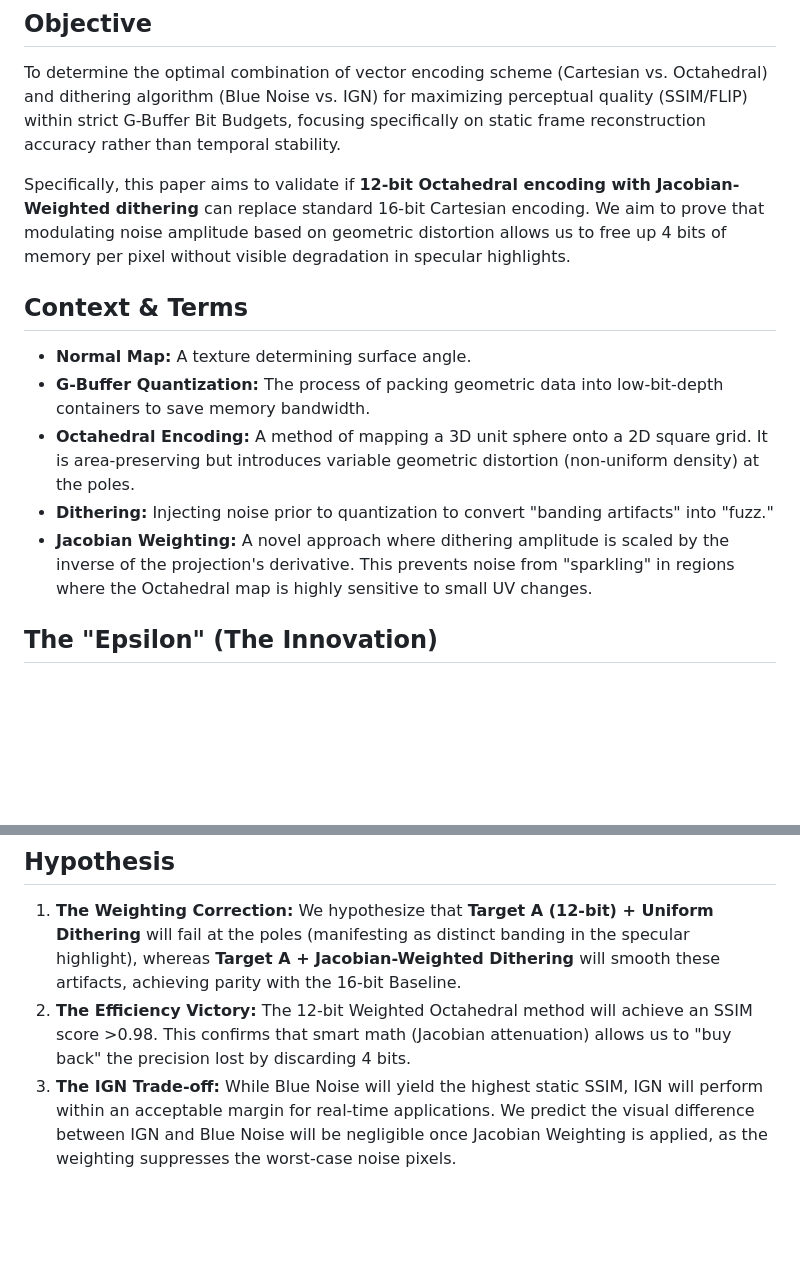
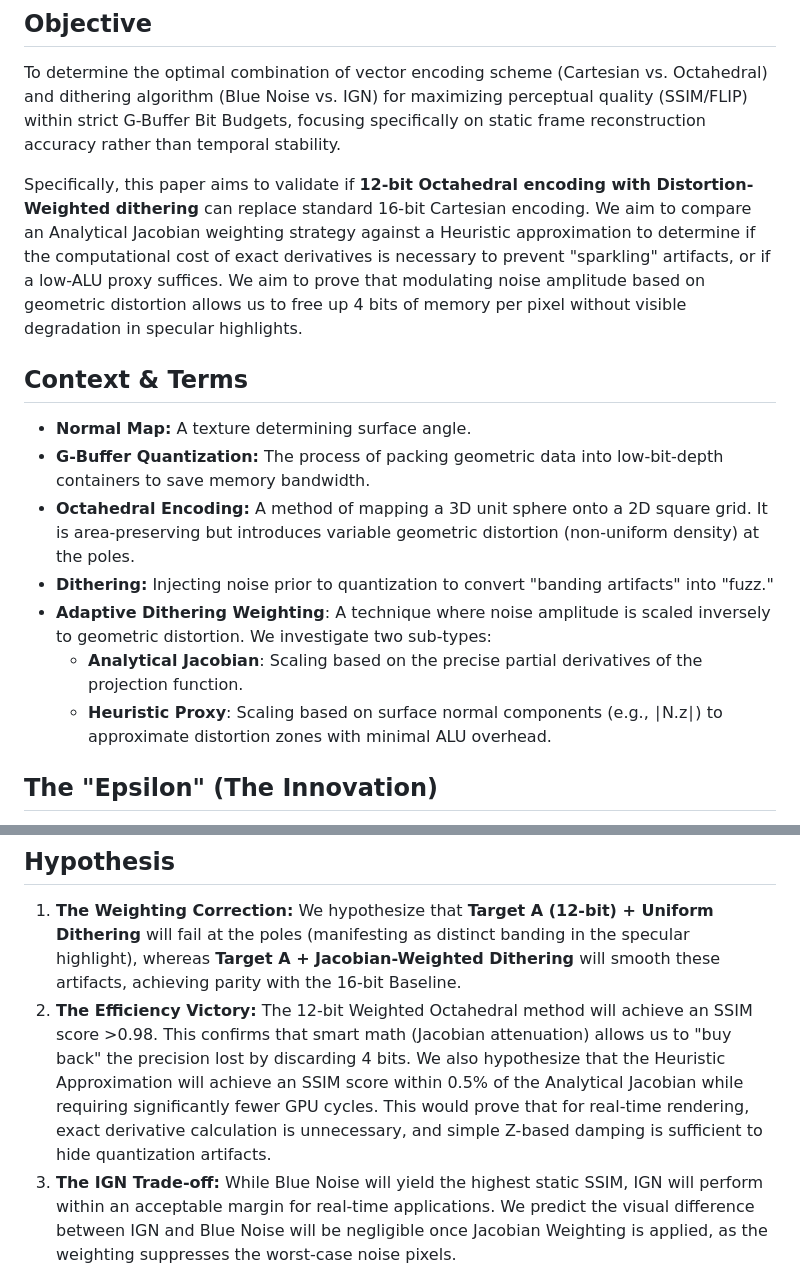
Before and after one commit to Bafy78/dithering-in-octahedral, a Markdown page: project_plan.md, 2 parts joined by grey strips. Rendered like a GitHub page; blank space fills up the shorter version.

Commit message:
heuristic instead of analytical only

```diff
--- a/project_plan.md
+++ b/project_plan.md
@@ -3,14 +3,16 @@
 ## Objective
 To determine the optimal combination of vector encoding scheme (Cartesian vs. Octahedral) and dithering algorithm (Blue Noise vs. IGN) for maximizing perceptual quality (SSIM/FLIP) within strict G-Buffer Bit Budgets, focusing specifically on static frame reconstruction accuracy rather than temporal stability.
 
-Specifically, this paper aims to validate if **12-bit Octahedral encoding with Jacobian-Weighted dithering** can replace standard 16-bit Cartesian encoding. We aim to prove that modulating noise amplitude based on geometric distortion allows us to free up 4 bits of memory per pixel without visible degradation in specular highlights.
+Specifically, this paper aims to validate if **12-bit Octahedral encoding with Distortion-Weighted dithering** can replace standard 16-bit Cartesian encoding. We aim to compare an Analytical Jacobian weighting strategy against a Heuristic approximation to determine if the computational cost of exact derivatives is necessary to prevent "sparkling" artifacts, or if a low-ALU proxy suffices. We aim to prove that modulating noise amplitude based on geometric distortion allows us to free up 4 bits of memory per pixel without visible degradation in specular highlights.
 
 ## Context & Terms
 * **Normal Map:** A texture determining surface angle.
 * **G-Buffer Quantization:** The process of packing geometric data into low-bit-depth containers to save memory bandwidth.
 * **Octahedral Encoding:** A method of mapping a 3D unit sphere onto a 2D square grid. It is area-preserving but introduces variable geometric distortion (non-uniform density) at the poles.
 * **Dithering:** Injecting noise prior to quantization to convert "banding artifacts" into "fuzz."
-* **Jacobian Weighting:** A novel approach where dithering amplitude is scaled by the inverse of the projection's derivative. This prevents noise from "sparkling" in regions where the Octahedral map is highly sensitive to small UV changes.
+* **Adaptive Dithering Weighting**: A technique where noise amplitude is scaled inversely to geometric distortion. We investigate two sub-types:
+    * **Analytical Jacobian**: Scaling based on the precise partial derivatives of the projection function.
+    * **Heuristic Proxy**: Scaling based on surface normal components (e.g., ∣N.z∣) to approximate distortion zones with minimal ALU overhead.
 
 ## The "Epsilon" (The Innovation)
 **Current industry standards** often rely on 24-bit precision (Standard RGB8) or 16-bit approximations (R5G6B5) for normal maps.
@@ -72,7 +81,7 @@ Once the images are exported, we will use Python scripts and CLI tools to genera
 
 ## Hypothesis
 1.  **The Weighting Correction:** We hypothesize that **Target A (12-bit) + Uniform Dithering** will fail at the poles (manifesting as distinct banding in the specular highlight), whereas **Target A + Jacobian-Weighted Dithering** will smooth these artifacts, achieving parity with the 16-bit Baseline.
-2.  **The Efficiency Victory:** The 12-bit Weighted Octahedral method will achieve an SSIM score >0.98. This confirms that smart math (Jacobian attenuation) allows us to "buy back" the precision lost by discarding 4 bits.
+2.  **The Efficiency Victory:** The 12-bit Weighted Octahedral method will achieve an SSIM score >0.98. This confirms that smart math (Jacobian attenuation) allows us to "buy back" the precision lost by discarding 4 bits. We also hypothesize that the Heuristic Approximation will achieve an SSIM score within 0.5% of the Analytical Jacobian while requiring significantly fewer GPU cycles. This would prove that for real-time rendering, exact derivative calculation is unnecessary, and simple Z-based damping is sufficient to hide quantization artifacts.
 3.  **The IGN Trade-off:** While Blue Noise will yield the highest static SSIM, IGN will perform within an acceptable margin for real-time applications. We predict the visual difference between IGN and Blue Noise will be negligible once Jacobian Weighting is applied, as the weighting suppresses the worst-case noise pixels.
 
 ## Expected Deliverables
```
Also changed, not shown: other parts of project_plan.md (+9 -2 lines).
